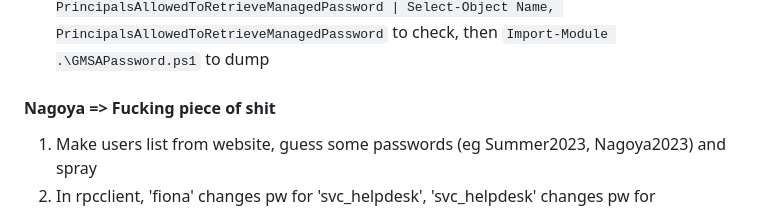
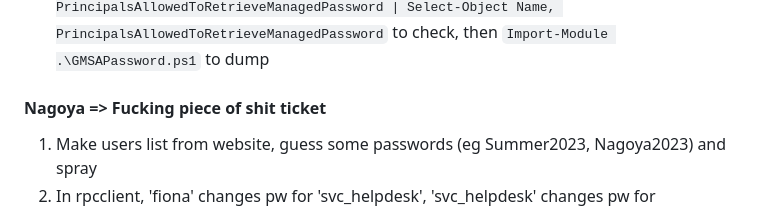
Before and after one commit to SkinnyRat/Cybersecurity, a Markdown page: active/BoxesF.md, the part around the change. GitHub-like rendering.

Commit message:
Worst box ever

```diff
--- a/active/BoxesF.md
+++ b/active/BoxesF.md
@@ -18,7 +18,7 @@
 1. Responder only works with HTTP On and 'http://{{LHOST}}'
 2. Run ` Get-ADServiceAccount -Filter * -Properties PrincipalsAllowedToRetrieveManagedPassword | Select-Object Name, PrincipalsAllowedToRetrieveManagedPassword ` to check, then `Import-Module .\GMSAPassword.ps1` to dump
 
-#### Nagoya => Fucking piece of shit
+#### Nagoya => Fucking piece of shit ticket
 1. Make users list from website, guess some passwords (eg Summer2023, Nagoya2023) and spray
 2. In rpcclient, 'fiona' changes pw for 'svc_helpdesk', 'svc_helpdesk' changes pw for 'christopher'.
 3. Run `Import-Module ActiveDirectory` then `Get-ADDomain` then `Get-ADUser -Filter {ServicePrincipalName -ne "$null"} -Properties ServicePrincipalName` to get sid
```
